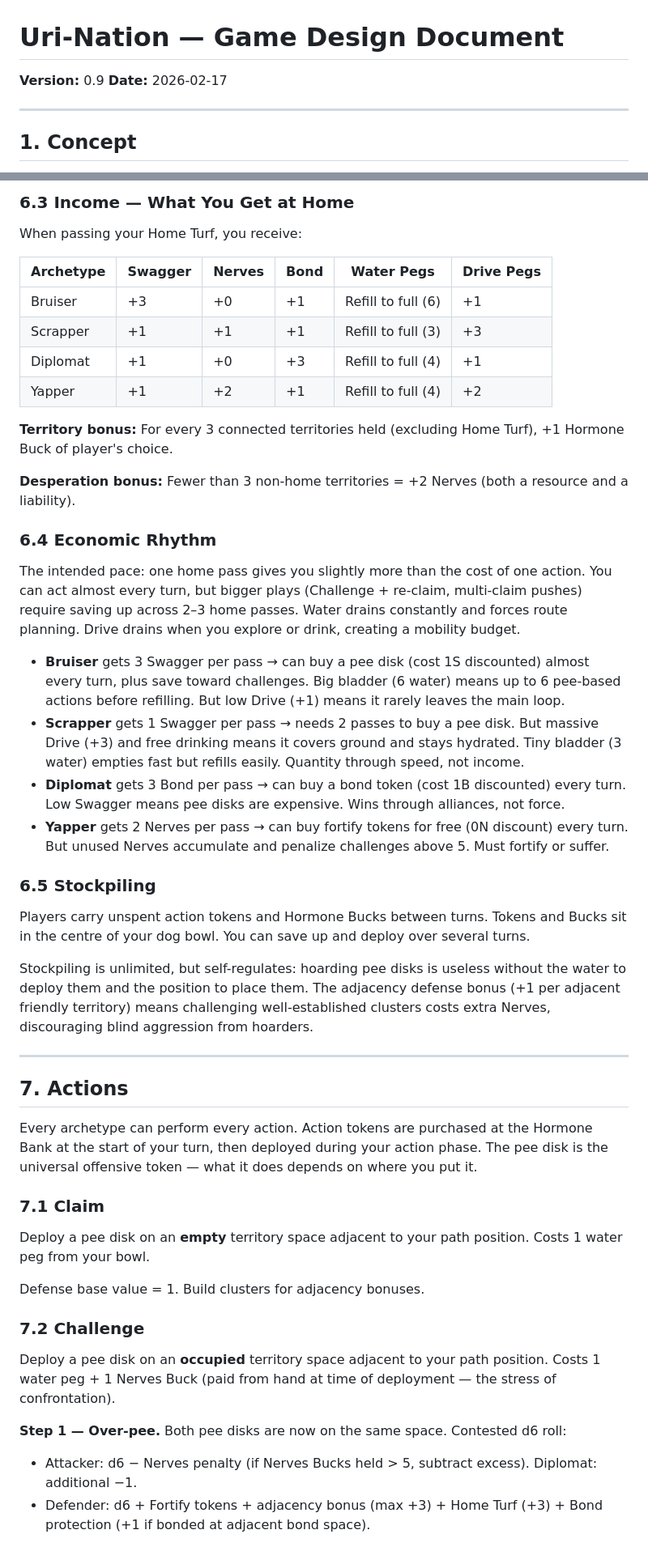
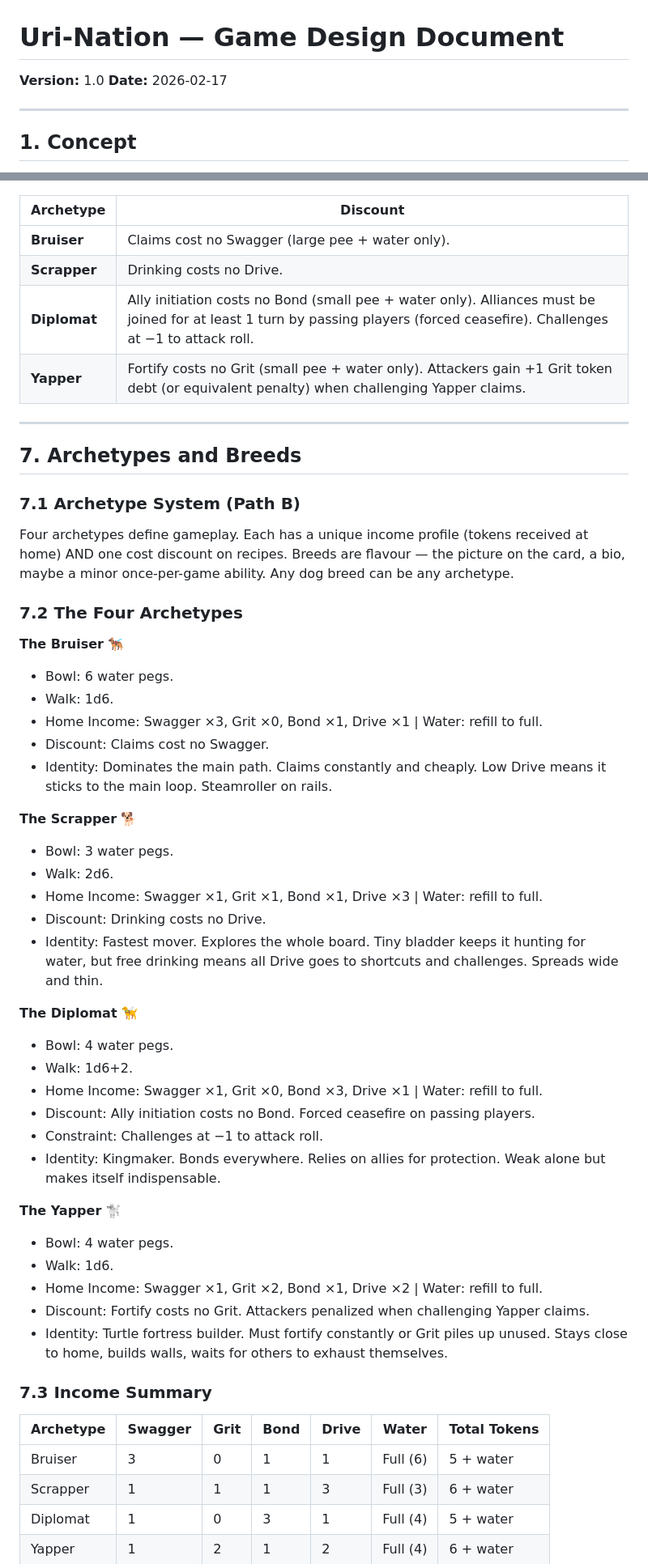
Before and after one commit to showcomm/Uri-Nation, a Markdown page: docs/DESIGN.md, 2 parts joined by grey strips. Shown at 81% size. Rendered like a GitHub page.

Commit message:
v1.0 — Complete token economy overhaul: all physical tokens, pee+modifier recipes, compulsory bond joining, Grit replaces Nerves, no cards for resources

```diff
--- a/docs/DESIGN.md
+++ b/docs/DESIGN.md
@@ -1,6 +1,6 @@
 # Uri-Nation — Game Design Document
 
-**Version:** 0.9
+**Version:** 1.0
 **Date:** 2026-02-17
 
 ---
@@ -195,49 +167,55 @@ Each action token has a **recipe** — a specific combination of Hormone Bucks r
-### 6.3 Income — What You Get at Home
-
-When passing your Home Turf, you receive:
-
-| Archetype | Swagger | Nerves | Bond | Water Pegs | Drive Pegs |
-|-----------|---------|--------|------|-----------|------------|
-| Bruiser   | +3      | +0     | +1   | Refill to full (6) | +1 |
-| Scrapper  | +1      | +1     | +1   | Refill to full (3) | +3 |
-| Diplomat  | +1      | +0     | +3   | Refill to full (4) | +1 |
-| Yapper    | +1      | +2     | +1   | Refill to full (4) | +2 |
-
-**Territory bonus:** For every 3 connected territories held (excluding Home Turf), +1 Hormone Buck of player's choice.
-
-**Desperation bonus:** Fewer than 3 non-home territories = +2 Nerves (both a resource and a liability).
-
-### 6.4 Economic Rhythm
-
-The intended pace: one home pass gives you slightly more than the cost of one action. You can act almost every turn, but bigger plays (Challenge + re-claim, multi-claim pushes) require saving up across 2–3 home passes. Water drains constantly and forces route planning. Drive drains when you explore or drink, creating a mobility budget.
-
-- **Bruiser** gets 3 Swagger per pass → can buy a pee disk (cost 1S discounted) almost every turn, plus save toward challenges. Big bladder (6 water) means up to 6 pee-based actions before refilling. But low Drive (+1) means it rarely leaves the main loop.
-- **Scrapper** gets 1 Swagger per pass → needs 2 passes to buy a pee disk. But massive Drive (+3) and free drinking means it covers ground and stays hydrated. Tiny bladder (3 water) empties fast but refills easily. Quantity through speed, not income.
-- **Diplomat** gets 3 Bond per pass → can buy a bond token (cost 1B discounted) every turn. Low Swagger means pee disks are expensive. Wins through alliances, not force.
-- **Yapper** gets 2 Nerves per pass → can buy fortify tokens for free (0N discount) every turn. But unused Nerves accumulate and penalize challenges above 5. Must fortify or suffer.
-
-### 6.5 Stockpiling
-
-Players carry unspent action tokens and Hormone Bucks between turns. Tokens and Bucks sit in the centre of your dog bowl. You can save up and deploy over several turns.
-
-Stockpiling is unlimited, but self-regulates: hoarding pee disks is useless without the water to deploy them and the position to place them. The adjacency defense bonus (+1 per adjacent friendly territory) means challenging well-established clusters costs extra Nerves, discouraging blind aggression from hoarders.
+| Archetype | Discount |
+|-----------|----------|
+| **Bruiser** | Claims cost no Swagger (large pee + water only). |
+| **Scrapper** | Drinking costs no Drive. |
+| **Diplomat** | Ally initiation costs no Bond (small pee + water only). Alliances must be joined for at least 1 turn by passing players (forced ceasefire). Challenges at −1 to attack roll. |
+| **Yapper** | Fortify costs no Grit (small pee + water only). Attackers gain +1 Grit token debt (or equivalent penalty) when challenging Yapper claims. |
 
 ---
 
-## 7. Actions
+## 7. Archetypes and Breeds
 
-Every archetype can perform every action. Action tokens are purchased at the Hormone Bank at the start of your turn, then deployed during your action phase. The pee disk is the universal offensive token — what it does depends on where you put it.
+### 7.1 Archetype System (Path B)
 
-### 7.1 Claim
+Four archetypes define gameplay. Each has a unique income profile (tokens received at home) AND one cost discount on recipes. Breeds are flavour — the picture on the card, a bio, maybe a minor once-per-game ability. Any dog breed can be any archetype.
 
-Deploy a pee disk on an **empty** territory space adjacent to your path position. Costs 1 water peg from your bowl.
+### 7.2 The Four Archetypes
 
-Defense base value = 1. Build clusters for adjacency bonuses.
+**The Bruiser** 🐕‍🦺
+- Bowl: 6 water pegs.
+- Walk: 1d6.
+- Home Income: Swagger ×3, Grit ×0, Bond ×1, Drive ×1 | Water: refill to full.
+- Discount: Claims cost no Swagger.
+- Identity: Dominates the main path. Claims constantly and cheaply. Low Drive means it sticks to the main loop. Steamroller on rails.
 
-### 7.2 Challenge
+**The Scrapper** 🐕
+- Bowl: 3 water pegs.
+- Walk: 2d6.
+- Home Income: Swagger ×1, Grit ×1, Bond ×1, Drive ×3 | Water: refill to full.
+- Discount: Drinking costs no Drive.
+- Identity: Fastest mover. Explores the whole board. Tiny bladder keeps it hunting for water, but free drinking means all Drive goes to shortcuts and challenges. Spreads wide and thin.
 
-Deploy a pee disk on an **occupied** territory space adjacent to your path position. Costs 1 water peg + 1 Nerves Buck (paid from hand at time of deployment — the stress of confrontation).
+**The Diplomat** 🦮
+- Bowl: 4 water pegs.
+- Walk: 1d6+2.
+- Home Income: Swagger ×1, Grit ×0, Bond ×3, Drive ×1 | Water: refill to full.
+- Discount: Ally initiation costs no Bond. Forced ceasefire on passing players.
+- Constraint: Challenges at −1 to attack roll.
+- Identity: Kingmaker. Bonds everywhere. Relies on allies for protection. Weak alone but makes itself indispensable.
 
-**Step 1 — Over-pee.** Both pee disks are now on the same space. Contested d6 roll:
-- Attacker: d6 − Nerves penalty (if Nerves Bucks held > 5, subtract excess). Diplomat: additional −1.
-- Defender: d6 + Fortify tokens + adjacency bonus (max +3) + Home Turf (+3) + Bond protection (+1 if bonded at adjacent bond space).
+**The Yapper** 🐩
+- Bowl: 4 water pegs.
+- Walk: 1d6.
+- Home Income: Swagger ×1, Grit ×2, Bond ×1, Drive ×2 | Water: refill to full.
+- Discount: Fortify costs no Grit. Attackers penalized when challenging Yapper claims.
+- Identity: Turtle fortress builder. Must fortify constantly or Grit piles up unused. Stays close to home, builds walls, waits for others to exhaust themselves.
+
+### 7.3 Income Summary
+
+| Archetype | Swagger | Grit | Bond | Drive | Water | Total Tokens |
+|-----------|---------|------|------|-------|-------|-------------|
+| Bruiser   | 3       | 0    | 1    | 1     | Full (6) | 5 + water |
+| Scrapper  | 1       | 1    | 1    | 3     | Full (3) | 6 + water |
+| Diplomat  | 1       | 0    | 3    | 1     | Full (4) | 5 + water |
+| Yapper    | 1       | 2    | 1    | 2     | Full (4) | 6 + water |
+
```
Also changed, not shown: other parts of docs/DESIGN.md (+189 -177 lines).
